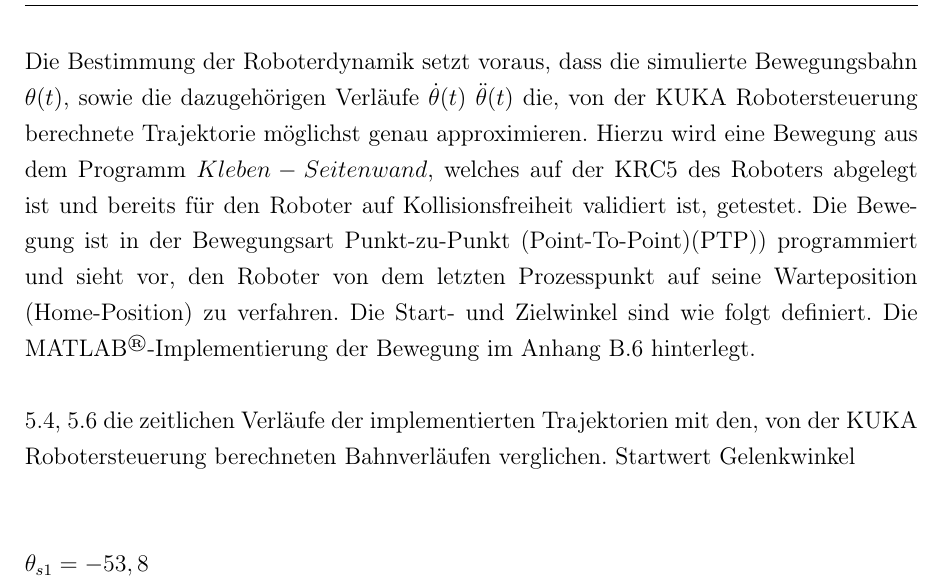
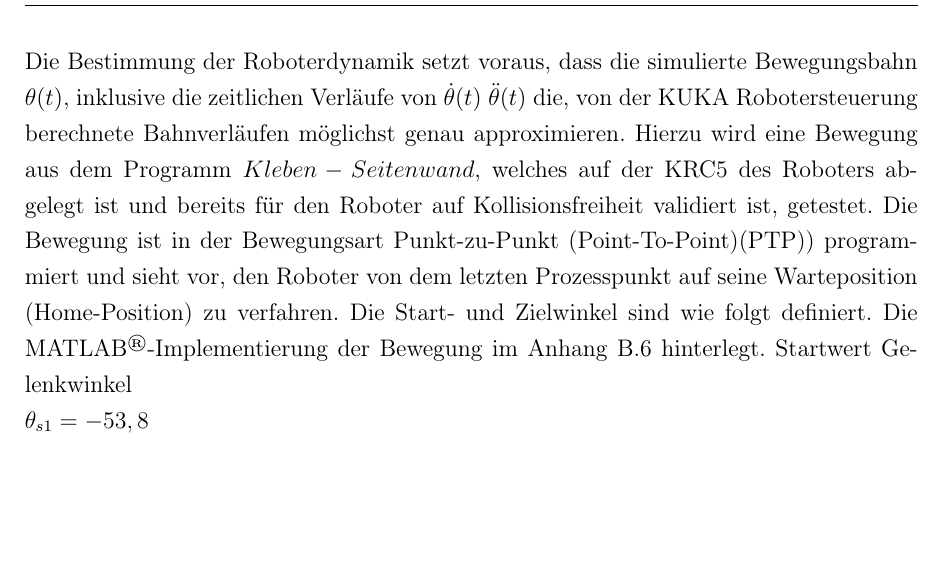
Before and after one commit to degardy/BachelorThesis, a LaTeX thesis (WissBer_PA_SA_BA.tex, which reads chapter/Bahnplanung.tex): part of page 27 of 45, cut so that both start at the same text, the shorter picture padded with empty space. Compiled offline with pdfLaTeX.

Commit message:
txs auto checkin

```diff
--- a/chapter/Bahnplanung.tex
+++ b/chapter/Bahnplanung.tex
@@ -46,11 +46,9 @@ Die Bestimmung der Parameter $a_0, ... a_6$ erfolgt durch Lösen des linearen Gl
 	\end{matrix}\right]
 \end{equation}
 %
-Die Bestimmung der Roboterdynamik setzt voraus, dass die simulierte Bewegungsbahn $\theta(t)$, sowie die dazugehörigen Verläufe $\dot{\theta}(t) ~\ddot{\theta}(t)$  die, von der KUKA Robotersteuerung berechnete Trajektorie möglichst genau approximieren. Hierzu wird eine Bewegung aus dem Programm $Kleben-Seitenwand$, welches auf der KRC5 des Roboters abgelegt ist und bereits für den Roboter auf Kollisionsfreiheit validiert ist, getestet. Die Bewegung ist in der Bewegungsart  Punkt-zu-Punkt (Point-To-Point)(PTP)) programmiert und sieht vor, den Roboter von dem letzten Prozesspunkt auf seine Warteposition (Home-Position) zu verfahren. Die Start- und Zielwinkel sind wie folgt definiert. Die MATLAB\textsuperscript{\textregistered}-Implementierung der Bewegung im Anhang \ref{add:sim} hinterlegt.
-
- \ref{fig:winkelgeschwindigkeit_py1}, \ref{fig:winkelbeschleunigung_py} die zeitlichen Verläufe der implementierten Trajektorien mit den, von der KUKA Robotersteuerung berechneten Bahnverläufen verglichen.
+Die Bestimmung der Roboterdynamik setzt voraus, dass die simulierte Bewegungsbahn $\theta(t)$, inklusive die zeitlichen Verläufe von $\dot{\theta}(t) ~\ddot{\theta}(t)$  die, von der KUKA Robotersteuerung berechnete Bahnverläufen möglichst genau approximieren. Hierzu wird eine Bewegung aus dem Programm $Kleben-Seitenwand$, welches auf der KRC5 des Roboters abgelegt ist und bereits für den Roboter auf Kollisionsfreiheit validiert ist, getestet. Die Bewegung ist in der Bewegungsart  Punkt-zu-Punkt (Point-To-Point)(PTP)) programmiert und sieht vor, den Roboter von dem letzten Prozesspunkt auf seine Warteposition (Home-Position) zu verfahren. Die Start- und Zielwinkel sind wie folgt definiert. Die MATLAB\textsuperscript{\textregistered}-Implementierung der Bewegung im Anhang \ref{add:sim} hinterlegt.
+%
 Startwert Gelenkwinkel\\
-
 $\theta_{s1} = -53,8$\\
 $\theta_{s2} = -70,34^{\circ}$\\
 $\theta_{s3} = 98,82-90^{\circ}$\\
```
